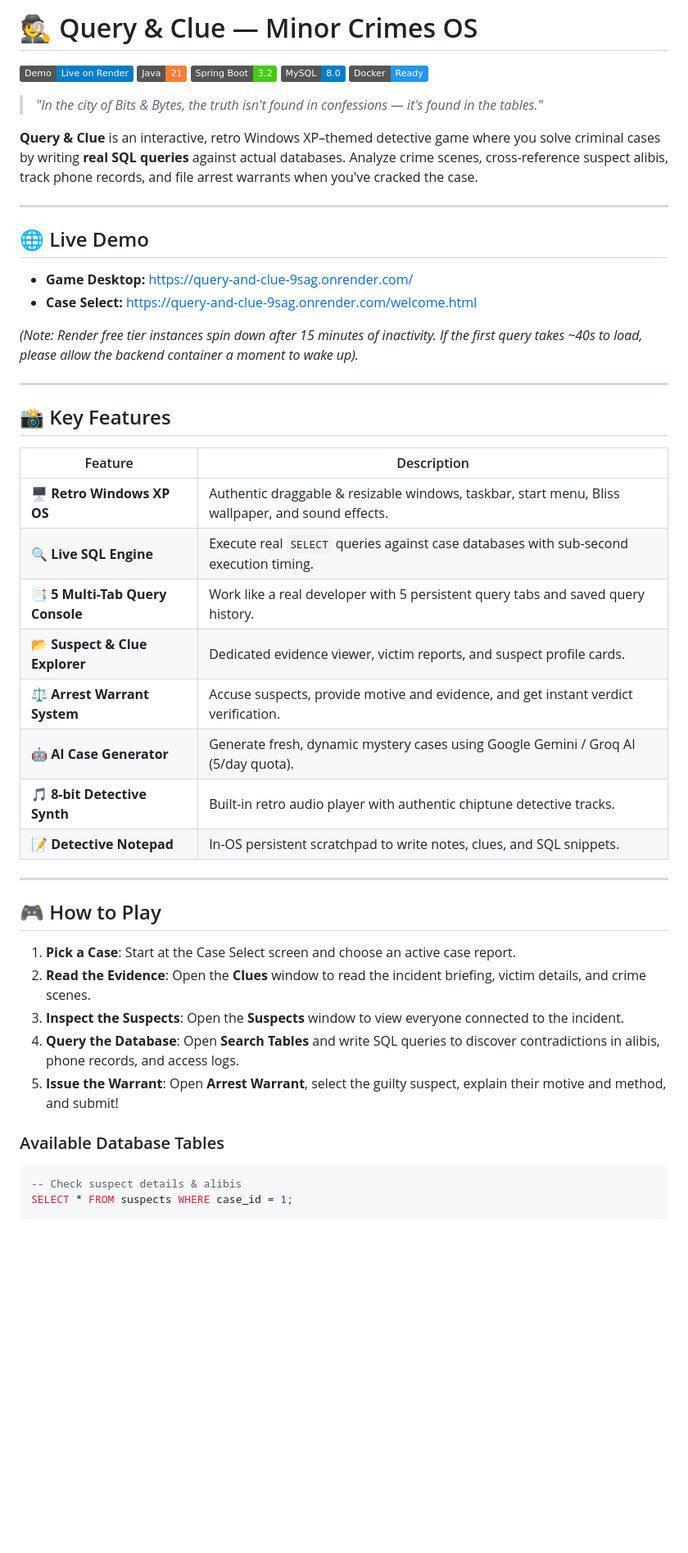
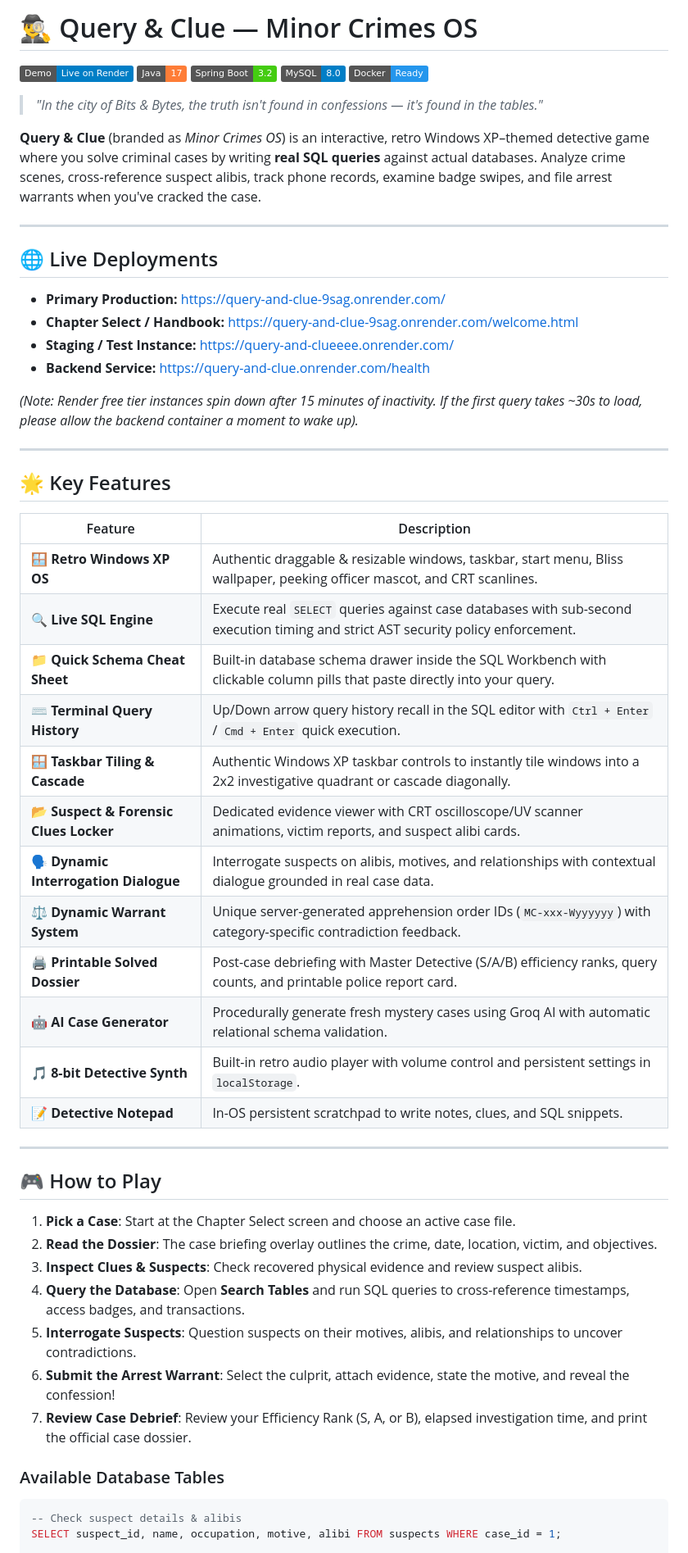
Before and after one commit to Akshit2238/Query-And-Clue-, a Markdown page: README.md, the part around one of its changes. Shown at 82% size. Drawn GitHub-style; badges without logos; blank space fills up the shorter version.

````diff
--- a/README.md
+++ b/README.md
@@ -1,52 +1,60 @@
-# 🕵️ Query & Clue — Minor Crimes OS
+# 🕵️‍♂️ Query & Clue — Minor Crimes OS
 
 [![Live Demo](https://img.shields.io/badge/Demo-Live_on_Render-blue?style=flat&logo=render)](https://query-and-clue-9sag.onrender.com/welcome.html)
-[![Java 21](https://img.shields.io/badge/Java-21-orange?style=flat&logo=openjdk)](https://openjdk.org/)
+[![Java 17](https://img.shields.io/badge/Java-17-orange?style=flat&logo=openjdk)](https://openjdk.org/)
 [![Spring Boot](https://img.shields.io/badge/Spring_Boot-3.2-brightgreen?style=flat&logo=springboot)](https://spring.io/projects/spring-boot)
 [![MySQL](https://img.shields.io/badge/MySQL-8.0-blue?style=flat&logo=mysql)](https://www.mysql.com/)
 [![Docker](https://img.shields.io/badge/Docker-Ready-2496ED?style=flat&logo=docker)](https://www.docker.com/)
 
 > *"In the city of Bits & Bytes, the truth isn't found in confessions — it's found in the tables."*
 
-**Query & Clue** is an interactive, retro Windows XP–themed detective game where you solve criminal cases by writing **real SQL queries** against actual databases. Analyze crime scenes, cross-reference suspect alibis, track phone records, and file arrest warrants when you've cracked the case.
+**Query & Clue** (branded as *Minor Crimes OS*) is an interactive, retro Windows XP–themed detective game where you solve criminal cases by writing **real SQL queries** against actual databases. Analyze crime scenes, cross-reference suspect alibis, track phone records, examine badge swipes, and file arrest warrants when you've cracked the case.
 
 ---
 
-## 🌐 Live Demo
+## 🌐 Live Deployments
 
-- **Game Desktop:** [https://query-and-clue-9sag.onrender.com/](https://query-and-clue-9sag.onrender.com/)
-- **Case Select:** [https://query-and-clue-9sag.onrender.com/welcome.html](https://query-and-clue-9sag.onrender.com/welcome.html)
+- **Primary Production:** [https://query-and-clue-9sag.onrender.com/](https://query-and-clue-9sag.onrender.com/)
+- **Chapter Select / Handbook:** [https://query-and-clue-9sag.onrender.com/welcome.html](https://query-and-clue-9sag.onrender.com/welcome.html)
+- **Staging / Test Instance:** [https://query-and-clueeee.onrender.com/](https://query-and-clueeee.onrender.com/)
+- **Backend Service:** [https://query-and-clue.onrender.com/health](https://query-and-clue.onrender.com/health)
 
-*(Note: Render free tier instances spin down after 15 minutes of inactivity. If the first query takes ~40s to load, please allow the backend container a moment to wake up).*
+*(Note: Render free tier instances spin down after 15 minutes of inactivity. If the first query takes ~30s to load, please allow the backend container a moment to wake up).*
 
 ---
 
-## 📸 Key Features
+## 🌟 Key Features
 
 | Feature | Description |
 |---|---|
-| 🖥️ **Retro Windows XP OS** | Authentic draggable & resizable windows, taskbar, start menu, Bliss wallpaper, and sound effects. |
-| 🔍 **Live SQL Engine** | Execute real `SELECT` queries against case databases with sub-second execution timing. |
-| 📑 **5 Multi-Tab Query Console** | Work like a real developer with 5 persistent query tabs and saved query history. |
-| 📂 **Suspect & Clue Explorer** | Dedicated evidence viewer, victim reports, and suspect profile cards. |
-| ⚖️ **Arrest Warrant System** | Accuse suspects, provide motive and evidence, and get instant verdict verification. |
-| 🤖 **AI Case Generator** | Generate fresh, dynamic mystery cases using Google Gemini / Groq AI (5/day quota). |
-| 🎵 **8-bit Detective Synth** | Built-in retro audio player with authentic chiptune detective tracks. |
+| 🪟 **Retro Windows XP OS** | Authentic draggable & resizable windows, taskbar, start menu, Bliss wallpaper, peeking officer mascot, and CRT scanlines. |
+| 🔍 **Live SQL Engine** | Execute real `SELECT` queries against case databases with sub-second execution timing and strict AST security policy enforcement. |
+| 📁 **Quick Schema Cheat Sheet** | Built-in database schema drawer inside the SQL Workbench with clickable column pills that paste directly into your query. |
+| ⌨️ **Terminal Query History** | Up/Down arrow query history recall in the SQL editor with `Ctrl + Enter` / `Cmd + Enter` quick execution. |
+| 🪟 **Taskbar Tiling & Cascade** | Authentic Windows XP taskbar controls to instantly tile windows into a 2x2 investigative quadrant or cascade diagonally. |
+| 📂 **Suspect & Forensic Clues Locker** | Dedicated evidence viewer with CRT oscilloscope/UV scanner animations, victim reports, and suspect alibi cards. |
+| 🗣️ **Dynamic Interrogation Dialogue** | Interrogate suspects on alibis, motives, and relationships with contextual dialogue grounded in real case data. |
+| ⚖️ **Dynamic Warrant System** | Unique server-generated apprehension order IDs (`MC-xxx-Wyyyyyy`) with category-specific contradiction feedback. |
+| 🖨️ **Printable Solved Dossier** | Post-case debriefing with Master Detective (S/A/B) efficiency ranks, query counts, and printable police report card. |
+| 🤖 **AI Case Generator** | Procedurally generate fresh mystery cases using Groq AI with automatic relational schema validation. |
+| 🎵 **8-bit Detective Synth** | Built-in retro audio player with volume control and persistent settings in `localStorage`. |
 | 📝 **Detective Notepad** | In-OS persistent scratchpad to write notes, clues, and SQL snippets. |
 
 ---
 
 ## 🎮 How to Play
 
-1. **Pick a Case**: Start at the Case Select screen and choose an active case report.
-2. **Read the Evidence**: Open the **Clues** window to read the incident briefing, victim details, and crime scenes.
-3. **Inspect the Suspects**: Open the **Suspects** window to view everyone connected to the incident.
-4. **Query the Database**: Open **Search Tables** and write SQL queries to discover contradictions in alibis, phone records, and access logs.
-5. **Issue the Warrant**: Open **Arrest Warrant**, select the guilty suspect, explain their motive and method, and submit!
+1. **Pick a Case**: Start at the Chapter Select screen and choose an active case file.
+2. **Read the Dossier**: The case briefing overlay outlines the crime, date, location, victim, and objectives.
+3. **Inspect Clues & Suspects**: Check recovered physical evidence and review suspect alibis.
+4. **Query the Database**: Open **Search Tables** and run SQL queries to cross-reference timestamps, access badges, and transactions.
+5. **Interrogate Suspects**: Question suspects on their motives, alibis, and relationships to uncover contradictions.
+6. **Submit the Arrest Warrant**: Select the culprit, attach evidence, state the motive, and reveal the confession!
+7. **Review Case Debrief**: Review your Efficiency Rank (S, A, or B), elapsed investigation time, and print the official case dossier.
 
 ### Available Database Tables
 ```sql
 -- Check suspect details & alibis
-SELECT * FROM suspects WHERE case_id = 1;
+SELECT suspect_id, name, occupation, motive, alibi FROM suspects WHERE case_id = 1;
 
 -- Check security door logs
````
Also changed, not shown: other parts of README.md (+23 -52 lines).
